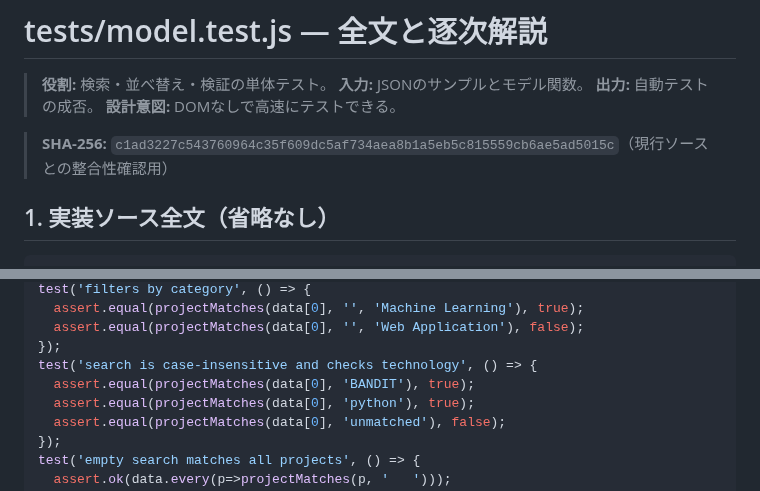
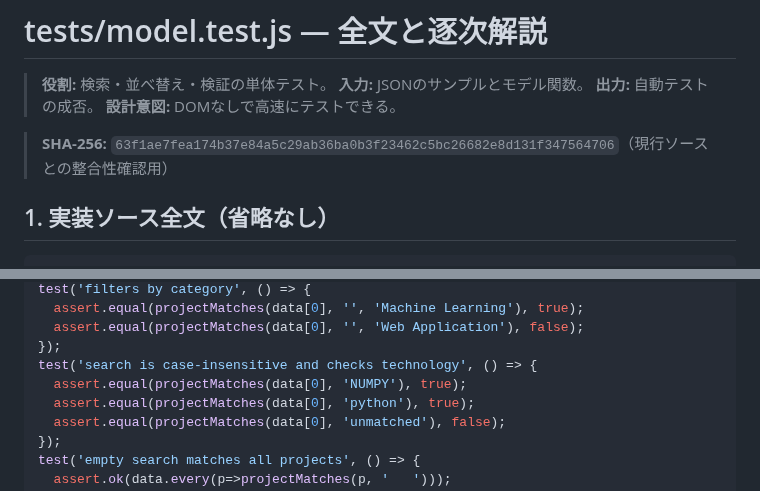
Before and after one commit to Wooden243/Resume-Website, a Markdown page: learning/code-walkthrough/tests__model.test.js.md, 2 parts joined by grey strips. Drawn GitHub-style.

Commit message:
docs: sync updated project search test source

```diff
--- a/learning/code-walkthrough/tests__model.test.js.md
+++ b/learning/code-walkthrough/tests__model.test.js.md
@@ -5,7 +5,7 @@
 > **出力:** 自動テストの成否。
 > **設計意図:** DOMなしで高速にテストできる。
 
-> **SHA-256:** `c1ad3227c543760964c35f609dc5af734aea8b1a5eb5c815559cb6ae5ad5015c`（現行ソースとの整合性確認用）
+> **SHA-256:** `63f1ae7fea174b37e84a5c29ab36ba0b3f23462c5bc26682e8d131f347564706`（現行ソースとの整合性確認用）
 
 ## 1. 実装ソース全文（省略なし）
 
@@ -44,7 +44,7 @@ test('filters by category', () => {
   assert.equal(projectMatches(data[0], '', 'Web Application'), false);
 });
 test('search is case-insensitive and checks technology', () => {
-  assert.equal(projectMatches(data[0], 'BANDIT'), true);
+  assert.equal(projectMatches(data[0], 'NUMPY'), true);
   assert.equal(projectMatches(data[0], 'python'), true);
   assert.equal(projectMatches(data[0], 'unmatched'), false);
 });
```
